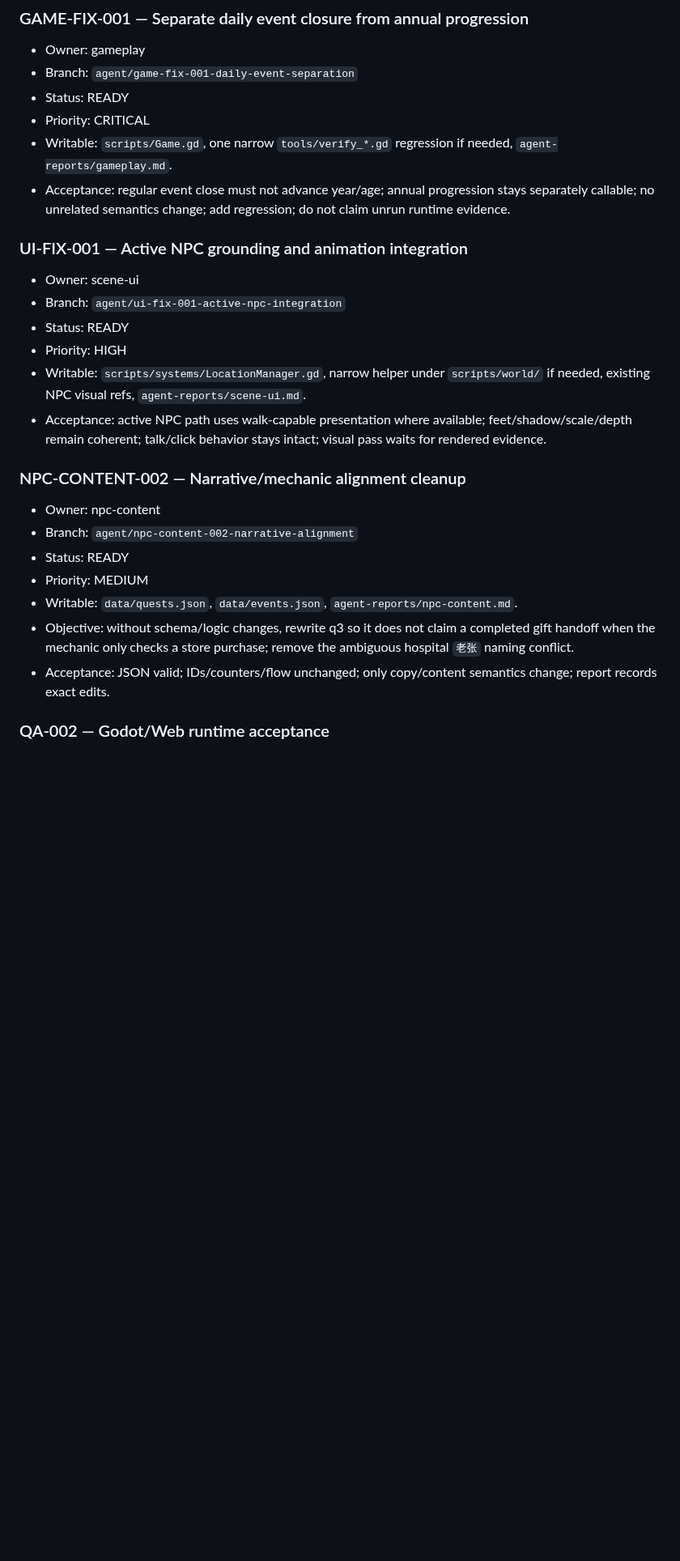
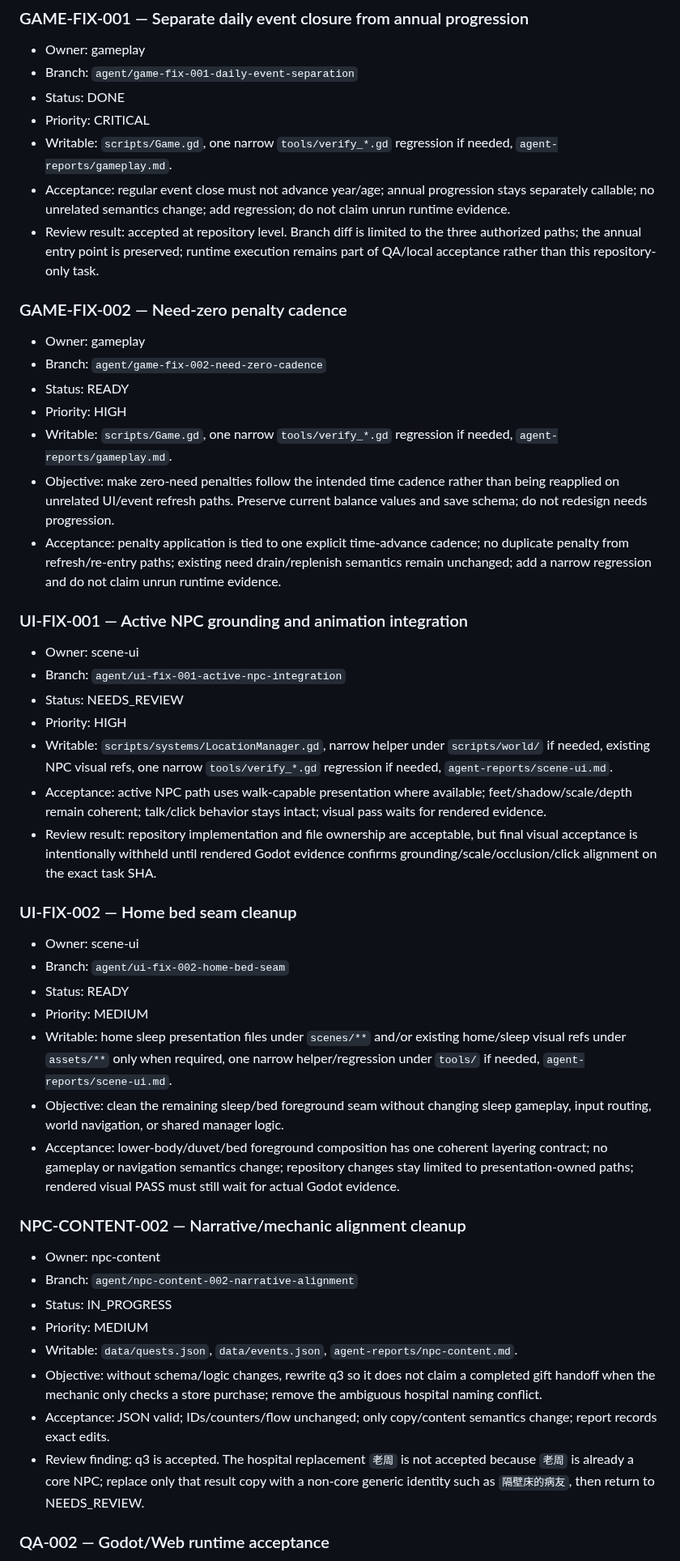
Before and after one commit to weiweng17/citylife-game, a Markdown page: docs/agents/TASK_BOARD.md, the part around one of its changes. Shown at 81% size. Drawn GitHub-style; blank space fills up the shorter version.

Commit message:
orchestrator: review repair wave and queue next tasks

```diff
--- a/docs/agents/TASK_BOARD.md
+++ b/docs/agents/TASK_BOARD.md
@@ -31,27 +31,48 @@
 ### GAME-FIX-001 — Separate daily event closure from annual progression
 - Owner: gameplay
 - Branch: `agent/game-fix-001-daily-event-separation`
-- Status: READY
+- Status: DONE
 - Priority: CRITICAL
 - Writable: `scripts/Game.gd`, one narrow `tools/verify_*.gd` regression if needed, `agent-reports/gameplay.md`.
 - Acceptance: regular event close must not advance year/age; annual progression stays separately callable; no unrelated semantics change; add regression; do not claim unrun runtime evidence.
+- Review result: accepted at repository level. Branch diff is limited to the three authorized paths; the annual entry point is preserved; runtime execution remains part of QA/local acceptance rather than this repository-only task.
+
+### GAME-FIX-002 — Need-zero penalty cadence
+- Owner: gameplay
+- Branch: `agent/game-fix-002-need-zero-cadence`
+- Status: READY
+- Priority: HIGH
+- Writable: `scripts/Game.gd`, one narrow `tools/verify_*.gd` regression if needed, `agent-reports/gameplay.md`.
+- Objective: make zero-need penalties follow the intended time cadence rather than being reapplied on unrelated UI/event refresh paths. Preserve current balance values and save schema; do not redesign needs progression.
+- Acceptance: penalty application is tied to one explicit time-advance cadence; no duplicate penalty from refresh/re-entry paths; existing need drain/replenish semantics remain unchanged; add a narrow regression and do not claim unrun runtime evidence.
 
 ### UI-FIX-001 — Active NPC grounding and animation integration
 - Owner: scene-ui
 - Branch: `agent/ui-fix-001-active-npc-integration`
+- Status: NEEDS_REVIEW
+- Priority: HIGH
+- Writable: `scripts/systems/LocationManager.gd`, narrow helper under `scripts/world/` if needed, existing NPC visual refs, one narrow `tools/verify_*.gd` regression if needed, `agent-reports/scene-ui.md`.
+- Acceptance: active NPC path uses walk-capable presentation where available; feet/shadow/scale/depth remain coherent; talk/click behavior stays intact; visual pass waits for rendered evidence.
+- Review result: repository implementation and file ownership are acceptable, but final visual acceptance is intentionally withheld until rendered Godot evidence confirms grounding/scale/occlusion/click alignment on the exact task SHA.
+
+### UI-FIX-002 — Home bed seam cleanup
+- Owner: scene-ui
+- Branch: `agent/ui-fix-002-home-bed-seam`
 - Status: READY
-- Priority: HIGH
-- Writable: `scripts/systems/LocationManager.gd`, narrow helper under `scripts/world/` if needed, existing NPC visual refs, `agent-reports/scene-ui.md`.
-- Acceptance: active NPC path uses walk-capable presentation where available; feet/shadow/scale/depth remain coherent; talk/click behavior stays intact; visual pass waits for rendered evidence.
+- Priority: MEDIUM
+- Writable: home sleep presentation files under `scenes/**` and/or existing home/sleep visual refs under `assets/**` only when required, one narrow helper/regression under `tools/` if needed, `agent-reports/scene-ui.md`.
+- Objective: clean the remaining sleep/bed foreground seam without changing sleep gameplay, input routing, world navigation, or shared manager logic.
+- Acceptance: lower-body/duvet/bed foreground composition has one coherent layering contract; no gameplay or navigation semantics change; repository changes stay limited to presentation-owned paths; rendered visual PASS must still wait for actual Godot evidence.
 
 ### NPC-CONTENT-002 — Narrative/mechanic alignment cleanup
 - Owner: npc-content
 - Branch: `agent/npc-content-002-narrative-alignment`
-- Status: READY
+- Status: IN_PROGRESS
 - Priority: MEDIUM
 - Writable: `data/quests.json`, `data/events.json`, `agent-reports/npc-content.md`.
-- Objective: without schema/logic changes, rewrite q3 so it does not claim a completed gift handoff when the mechanic only checks a store purchase; remove the ambiguous hospital `老张` naming conflict.
+- Objective: without schema/logic changes, rewrite q3 so it does not claim a completed gift handoff when the mechanic only checks a store purchase; remove the ambiguous hospital naming conflict.
 - Acceptance: JSON valid; IDs/counters/flow unchanged; only copy/content semantics change; report records exact edits.
+- Review finding: q3 is accepted. The hospital replacement `老周` is not accepted because `老周` is already a core NPC; replace only that result copy with a non-core generic identity such as `隔壁床的病友`, then return to NEEDS_REVIEW.
 
 ### QA-002 — Godot/Web runtime acceptance
 - Owner: qa-build (local/Codex execution)
```
Also changed, not shown: other parts of docs/agents/TASK_BOARD.md (+15 -7 lines).
